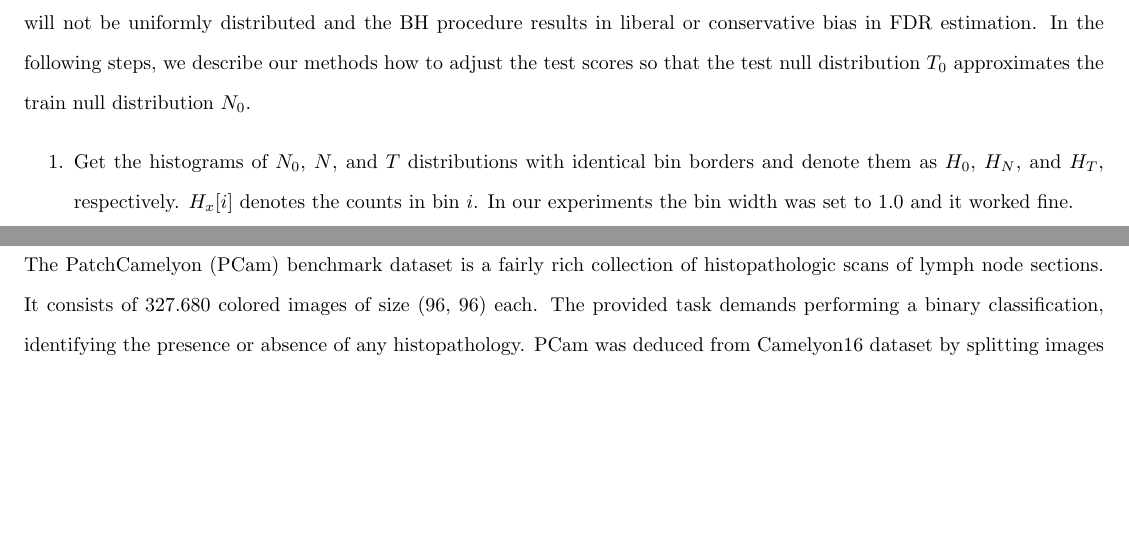
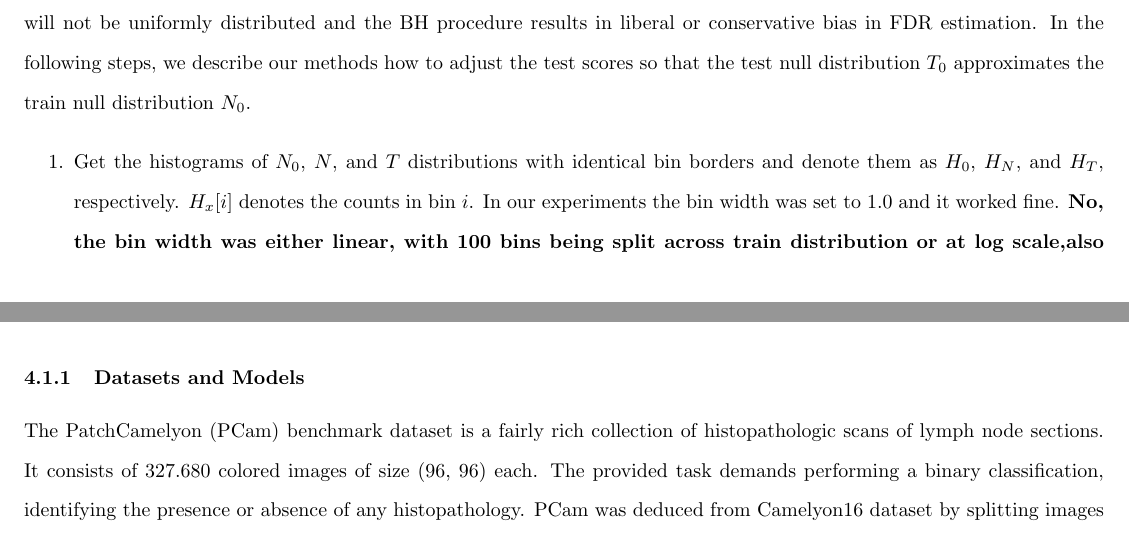
Before and after one commit to Aborevsky01/empirical-p-values, a LaTeX paper (exact-p-value_v2.tex): two parts of pages 5 and 7 of 16, joined at a grey line, cut so that both start at the same text, the shorter picture padded with empty space. Compiled offline with pdfLaTeX.

Commit message:
Update exact-p-value_v2.tex

```diff
--- a/exact-p-value_v2.tex
+++ b/exact-p-value_v2.tex
@@ -265,7 +265,7 @@ When the train null distribution $N_0$ is different from the null distribution $
 
 \begin{enumerate}%[label=\arabic*.]
 	\itemsep-3pt
-	\item Get the histograms of $N_0$, $N$, and $T$ distributions with identical bin borders and denote them as $H_0$, $H_N$, and $H_T$, respectively. $H_x[i]$ denotes the counts in bin $i$.  In our experiments the bin width was set to 1.0 and it worked fine.
+	\item Get the histograms of $N_0$, $N$, and $T$ distributions with identical bin borders and denote them as $H_0$, $H_N$, and $H_T$, respectively. $H_x[i]$ denotes the counts in bin $i$.  In our experiments the bin width was set to 1.0 and it worked fine. \textbf{No, the bin width was either linear, with 100 bins being split across train distribution or at log scale,also 100 bins}
 
 	\item Let $\pi_N$ be the proportions of negative samples in the training data, and $\pi_T$ be the proportions of the negative predictions among all test predictions, and let $\tau=\pi_T/\pi_N$.
 
```
Also changed, not shown: exact-p-value_v2.tex (2 more changed lines).
